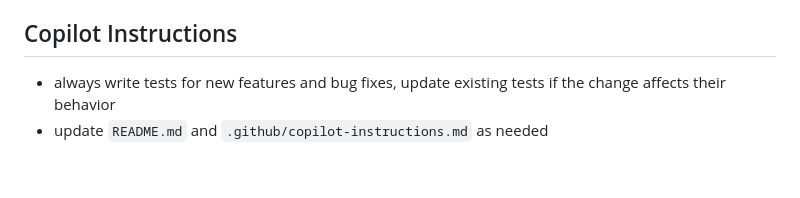
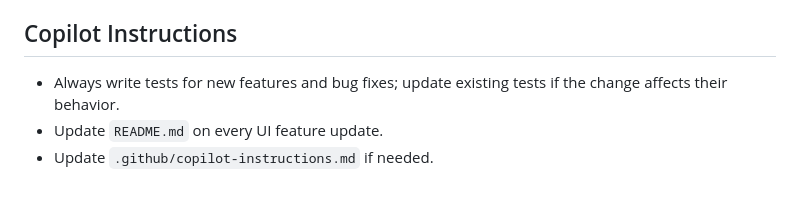
Before and after one commit to FlorianObermayer/fribbe-status-checker, a Markdown page: .github/copilot-instructions.md, the part around the change. Drawn GitHub-style.

Commit message:
Revise Copilot instructions for documentation updates
Clarify instructions for updating documentation after UI feature changes.

```diff
--- a/.github/copilot-instructions.md
+++ b/.github/copilot-instructions.md
@@ -63,5 +63,6 @@ README.md                  # Project overview, setup, conventions, instructions
 - **Licenses**: After adding or removing any dependency in `pyproject.toml`, run `uv run generate-licenses` and commit the updated `app/licenses.json`. The CI lint job fails if this file is out of date.
 
 ## Copilot Instructions
-- always write tests for new features and bug fixes, update existing tests if the change affects their behavior
-- update `README.md` and `.github/copilot-instructions.md` as needed
+- Always write tests for new features and bug fixes; update existing tests if the change affects their behavior.
+- Update `README.md` on every UI feature update.
+- Update `.github/copilot-instructions.md` if needed.
```
